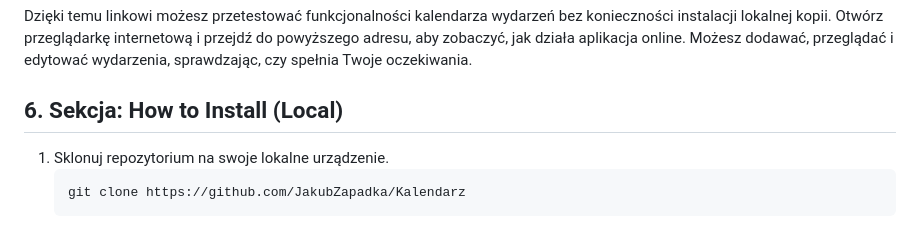
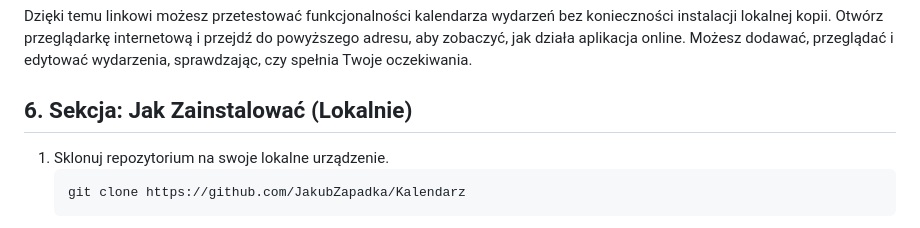
Before and after one commit to JakubZapadka/Kalendarz, a Markdown page: README.md, the part around the change. Drawn GitHub-style.

````diff
--- a/README.md
+++ b/README.md
@@ -44,7 +44,7 @@ Aplikację Kalendarz możesz obejrzeć online, korzystając z poniższego linku:
 
 Dzięki temu linkowi możesz przetestować funkcjonalności kalendarza wydarzeń bez konieczności instalacji lokalnej kopii. Otwórz przeglądarkę internetową i przejdź do powyższego adresu, aby zobaczyć, jak działa aplikacja online. Możesz dodawać, przeglądać i edytować wydarzenia, sprawdzając, czy spełnia Twoje oczekiwania.
 
-## 6. Sekcja: How to Install (Local)
+## 6. Sekcja: Jak Zainstalować (Lokalnie)
 
 1. Sklonuj repozytorium na swoje lokalne urządzenie.
    ```
````
